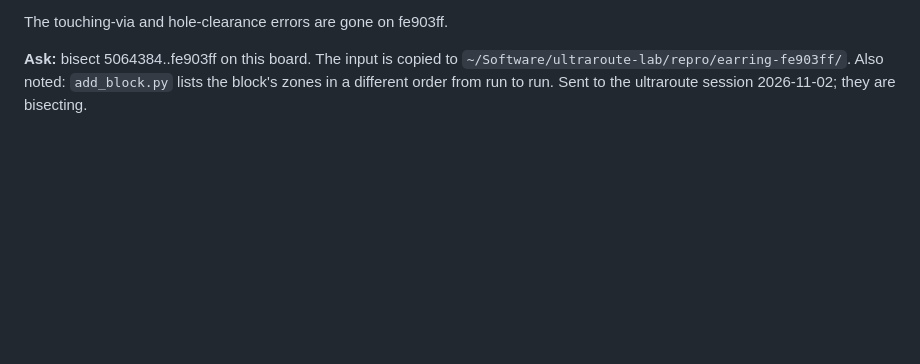
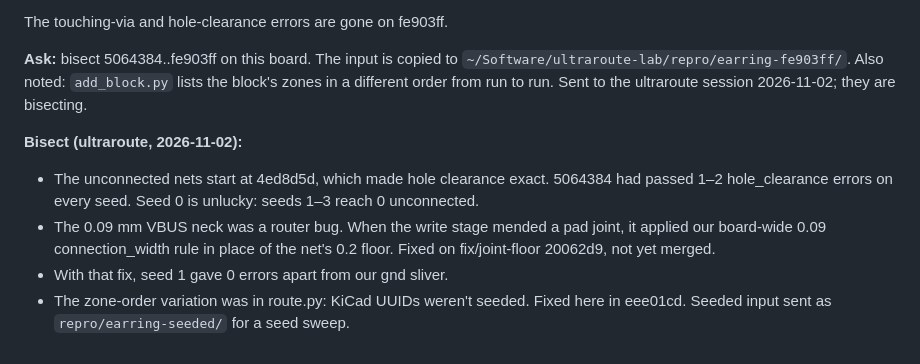
Before and after one commit to sequoia-hope/simple-earring, a Markdown page: design/ultraroute-requests.md, the part around the change. GitHub-like rendering; blank space fills up the shorter version.

Commit message:
ultraroute requests: #4 bisect result
Co-Authored-By: Claude Opus 5.5 <noreply@anthropic.com>

```diff
--- a/design/ultraroute-requests.md
+++ b/design/ultraroute-requests.md
@@ -80,3 +80,13 @@ The touching-via and hole-clearance errors are gone on fe903ff.
 `~/Software/ultraroute-lab/repro/earring-fe903ff/`. Also noted: `add_block.py` lists the block's
 zones in a different order from run to run. Sent to the ultraroute session 2026-11-02; they are
 bisecting.
+
+**Bisect (ultraroute, 2026-11-02):**
+- The unconnected nets start at 4ed8d5d, which made hole clearance exact. 5064384 had passed
+  1–2 hole_clearance errors on every seed. Seed 0 is unlucky: seeds 1–3 reach 0 unconnected.
+- The 0.09 mm VBUS neck was a router bug. When the write stage mended a pad joint, it applied our
+  board-wide 0.09 connection_width rule in place of the net's 0.2 floor. Fixed on
+  fix/joint-floor 20062d9, not yet merged.
+- With that fix, seed 1 gave 0 errors apart from our gnd sliver.
+- The zone-order variation was in route.py: KiCad UUIDs weren't seeded. Fixed here in eee01cd.
+  Seeded input sent as `repro/earring-seeded/` for a seed sweep.
```
